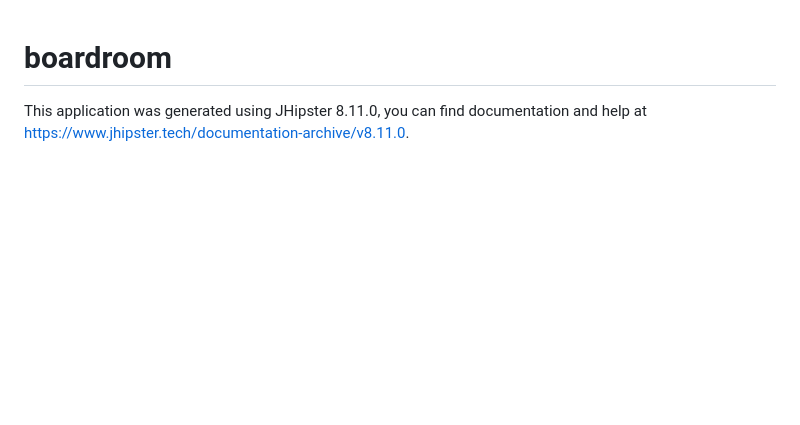
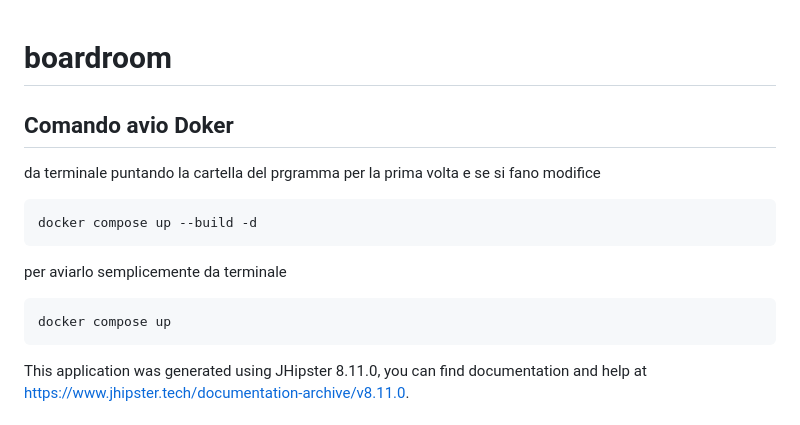
Before and after one commit to elenoirecalogiuri19-stack/boardroom, a Markdown page: README.md, the part around the change. Rendered like a GitHub page; blank space fills up the shorter version.

Commit message:
Update README with Docker usage instructions
Added Docker commands for initial setup and running the application.

````diff
--- a/README.md
+++ b/README.md
@@ -1,4 +1,21 @@
 # boardroom
+
+
+
+## Comando avio Doker
+da terminale puntando la cartella del prgramma per la prima volta e se si fano modifice
+```bash
+docker compose up --build -d
+```
+
+
+
+per aviarlo semplicemente da terminale
+```bash
+docker compose up
+```
+
+
 
 This application was generated using JHipster 8.11.0, you can find documentation and help at [https://www.jhipster.tech/documentation-archive/v8.11.0](https://www.jhipster.tech/documentation-archive/v8.11.0).
 
````
